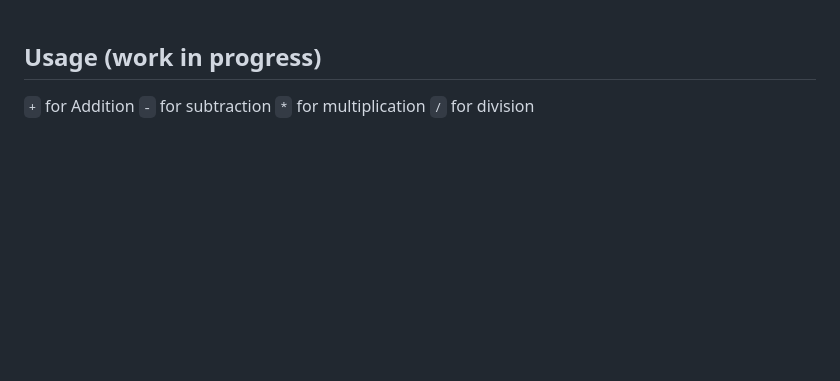
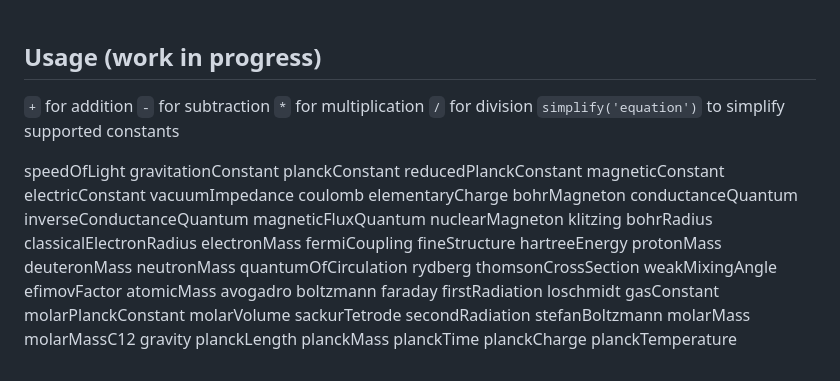
Before and after one commit to EKHH/ekhh.github.io, a Markdown page: README.md, the part around the change. Drawn GitHub-style; blank space fills up the shorter version.

```diff
--- a/README.md
+++ b/README.md
@@ -20,10 +20,62 @@
 
 ## Usage (work in progress)
 
-`+` for Addition
+`+` for addition
 `-` for subtraction
 `*` for multiplication
 `/` for division
+`simplify('equation')` to simplify
+supported constants
+
+speedOfLight
+gravitationConstant
+planckConstant
+reducedPlanckConstant
+magneticConstant
+electricConstant
+vacuumImpedance
+coulomb
+elementaryCharge
+bohrMagneton
+conductanceQuantum
+inverseConductanceQuantum
+magneticFluxQuantum
+nuclearMagneton
+klitzing
+bohrRadius
+classicalElectronRadius
+electronMass
+fermiCoupling
+fineStructure
+hartreeEnergy
+protonMass
+deuteronMass
+neutronMass
+quantumOfCirculation
+rydberg
+thomsonCrossSection
+weakMixingAngle
+efimovFactor
+atomicMass
+avogadro
+boltzmann
+faraday
+firstRadiation
+loschmidt
+gasConstant
+molarPlanckConstant
+molarVolume
+sackurTetrode
+secondRadiation
+stefanBoltzmann
+molarMass
+molarMassC12
+gravity
+planckLength
+planckMass
+planckTime
+planckCharge
+planckTemperature
 
 
 <!---
```
